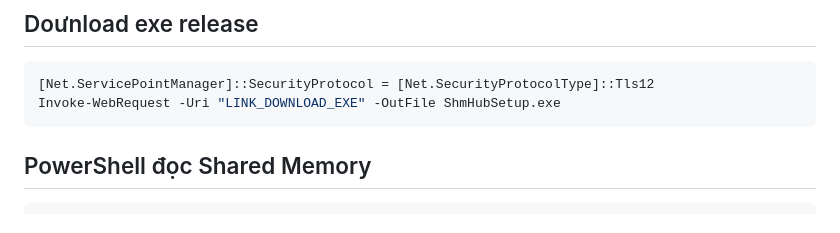
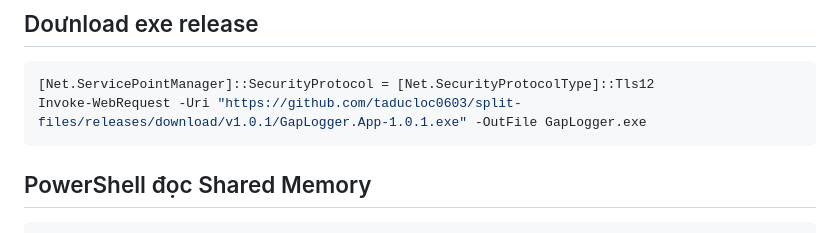
Before and after one commit to taducloc0603/shm-app, a Markdown page: readme.md, the part around the change. Drawn GitHub-style.

Commit message:
docs: update Windows download command

````diff
--- a/readme.md
+++ b/readme.md
@@ -136,7 +136,7 @@ npm run build
 
 ```bash
 [Net.ServicePointManager]::SecurityProtocol = [Net.SecurityProtocolType]::Tls12
-Invoke-WebRequest -Uri "LINK_DOWNLOAD_EXE" -OutFile ShmHubSetup.exe
+Invoke-WebRequest -Uri "https://github.com/taducloc0603/split-files/releases/download/v1.0.1/GapLogger.App-1.0.1.exe" -OutFile GapLogger.exe
 ```
 
 ## PowerShell đọc Shared Memory
````
